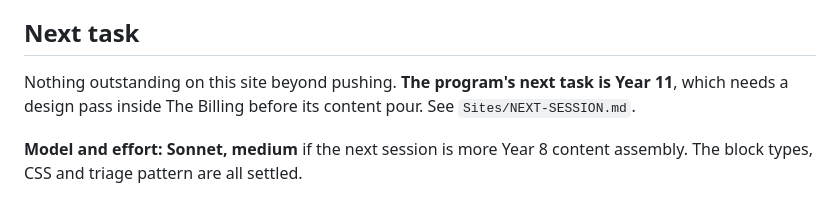
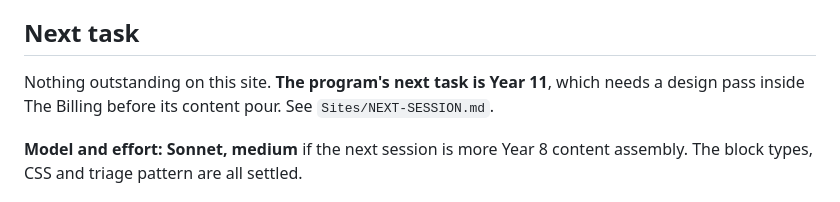
Before and after one commit to Edwards-Resources/year8-music, a Markdown page: NEXT-SESSION.md, the part around the change. Drawn GitHub-style.

Commit message:
Drop a stale line about pushing

```diff
--- a/NEXT-SESSION.md
+++ b/NEXT-SESSION.md
@@ -26,7 +26,7 @@ None of the three prints the answers to the worksheet table it sits above. That
 
 ## Next task
 
-Nothing outstanding on this site beyond pushing. **The program's next task is Year 11**, which needs a design pass inside The Billing before its content pour. See `Sites/NEXT-SESSION.md`.
+Nothing outstanding on this site. **The program's next task is Year 11**, which needs a design pass inside The Billing before its content pour. See `Sites/NEXT-SESSION.md`.
 
 **Model and effort: Sonnet, medium** if the next session is more Year 8 content assembly. The block types, CSS and triage pattern are all settled.
 
```
